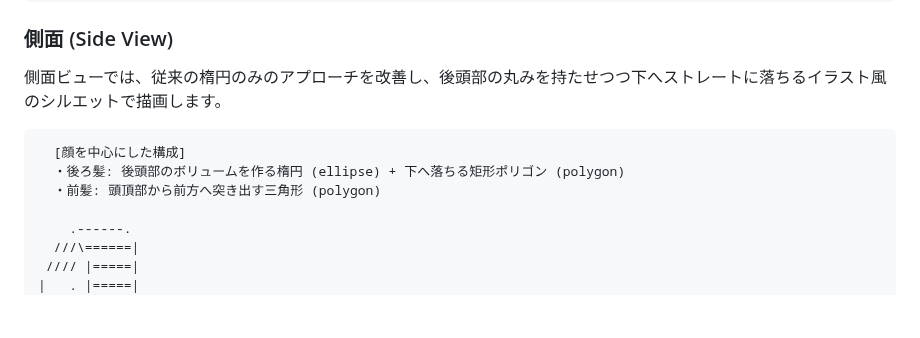
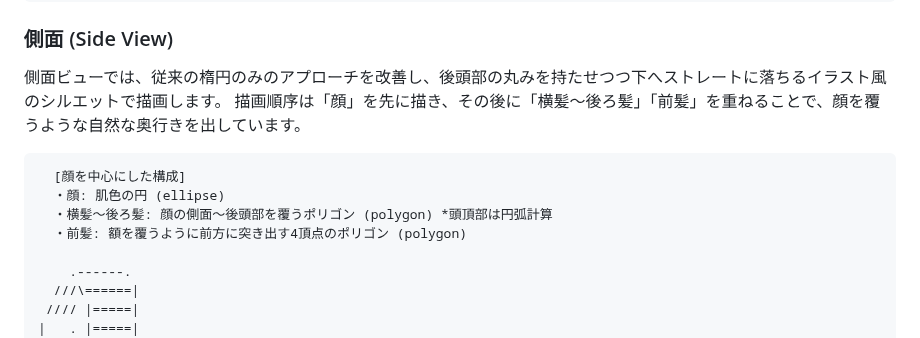
Before and after one commit to tinky44/TLS_3D, a Markdown page: specs/hair_drawing_system.md, the part around the change. Rendered like a GitHub page; blank space fills up the shorter version.

Commit message:
fix: update hair AA system

````diff
--- a/specs/hair_drawing_system.md
+++ b/specs/hair_drawing_system.md
@@ -60,11 +60,13 @@
 
 ### 側面 (Side View)
 側面ビューでは、従来の楕円のみのアプローチを改善し、後頭部の丸みを持たせつつ下へストレートに落ちるイラスト風のシルエットで描画します。
+描画順序は「顔」を先に描き、その後に「横髪〜後ろ髪」「前髪」を重ねることで、顔を覆うような自然な奥行きを出しています。
 
 ```text
   [顔を中心にした構成]
-  ・後ろ髪: 後頭部のボリュームを作る楕円 (ellipse) + 下へ落ちる矩形ポリゴン (polygon)
-  ・前髪: 頭頂部から前方へ突き出す三角形 (polygon)
+  ・顔: 肌色の円 (ellipse)
+  ・横髪〜後ろ髪: 顔の側面〜後頭部を覆うポリゴン (polygon) *頭頂部は円弧計算
+  ・前髪: 額を覆うように前方に突き出す4頂点のポリゴン (polygon)
 
     .------.
   ///\======|
````
